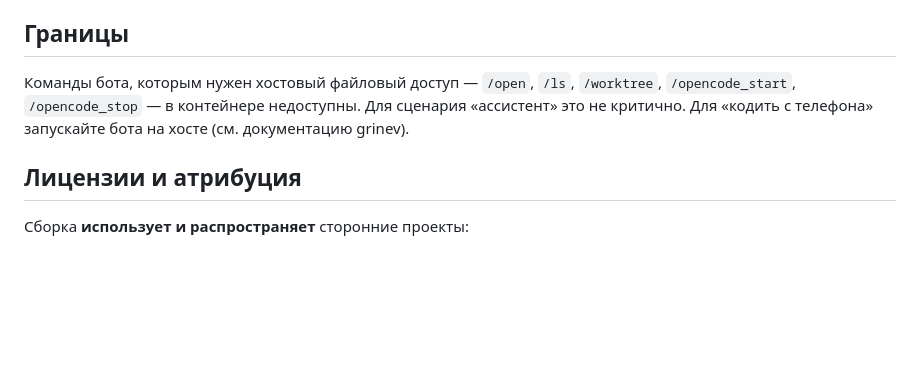
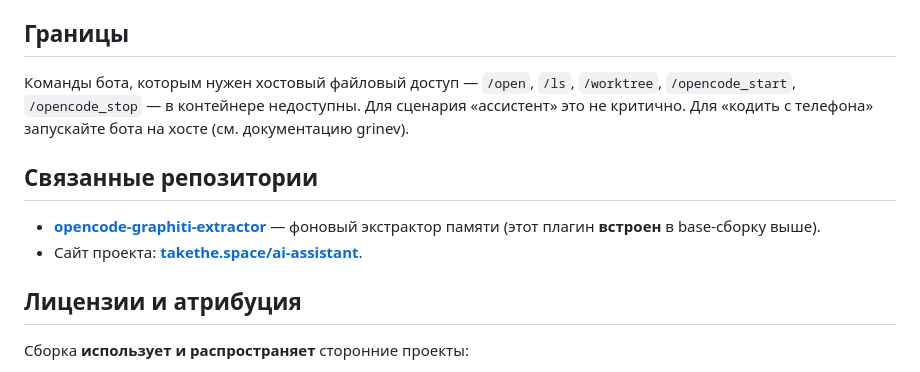
Before and after one commit to yo-urun/ai-assistant, a Markdown page: README.md, the part around the change. Rendered like a GitHub page; blank space fills up the shorter version.

Commit message:
docs: cross-link related memory extractor plugin

```diff
--- a/README.md
+++ b/README.md
@@ -144,6 +144,12 @@ ghcr.io/<owner>/<repo>-bot
 Для сценария «ассистент» это не критично. Для «кодить с телефона» запускайте
 бота на хосте (см. документацию grinev).
 
+## Связанные репозитории
+
+- **[opencode-graphiti-extractor](https://github.com/yo-urun/opencode-graphiti-extractor)**
+  — фоновый экстрактор памяти (этот плагин **встроен** в base-сборку выше).
+- Сайт проекта: **[takethe.space/ai-assistant](https://takethe.space/ai-assistant)**.
+
 ## Лицензии и атрибуция
 
 Сборка **использует и распространяет** сторонние проекты:
```
